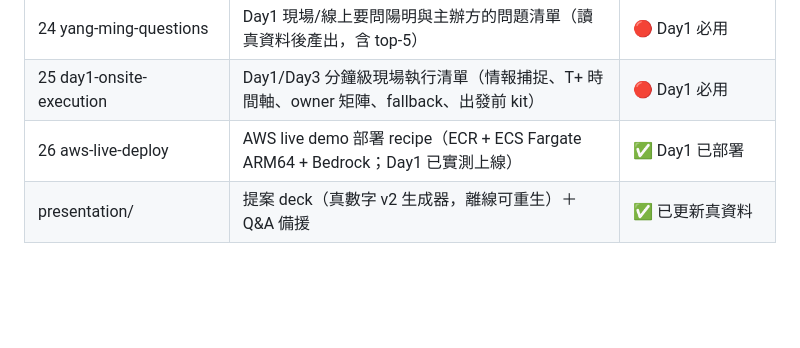
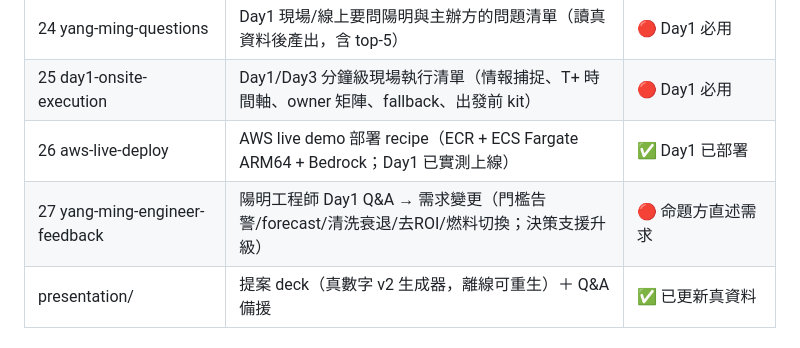
Before and after one commit to wsx5031060310guy/fleetmind-yang-ming-hackathon, a Markdown page: docs/INDEX.md, the part around the change. Drawn GitHub-style; blank space fills up the shorter version.

```diff
--- a/docs/INDEX.md
+++ b/docs/INDEX.md
@@ -57,6 +57,7 @@
 | 24 yang-ming-questions | Day1 現場/線上要問陽明與主辦方的問題清單（讀真資料後產出，含 top-5） | 🔴 Day1 必用 |
 | 25 day1-onsite-execution | Day1/Day3 分鐘級現場執行清單（情報捕捉、T+ 時間軸、owner 矩陣、fallback、出發前 kit） | 🔴 Day1 必用 |
 | 26 aws-live-deploy | AWS live demo 部署 recipe（ECR + ECS Fargate ARM64 + Bedrock；Day1 已實測上線） | ✅ Day1 已部署 |
+| 27 yang-ming-engineer-feedback | 陽明工程師 Day1 Q&A → 需求變更（門檻告警/forecast/清洗衰退/去ROI/燃料切換；決策支援升級） | 🔴 命題方直述需求 |
 | presentation/ | 提案 deck（真數字 v2 生成器，離線可重生）＋ Q&A 備援 | ✅ 已更新真資料 |
 
 ## 4. 角色閱讀路徑
```
Also changed, not shown: docs/27-yang-ming-engineer-feedback.md (added, +55 -0 lines).
